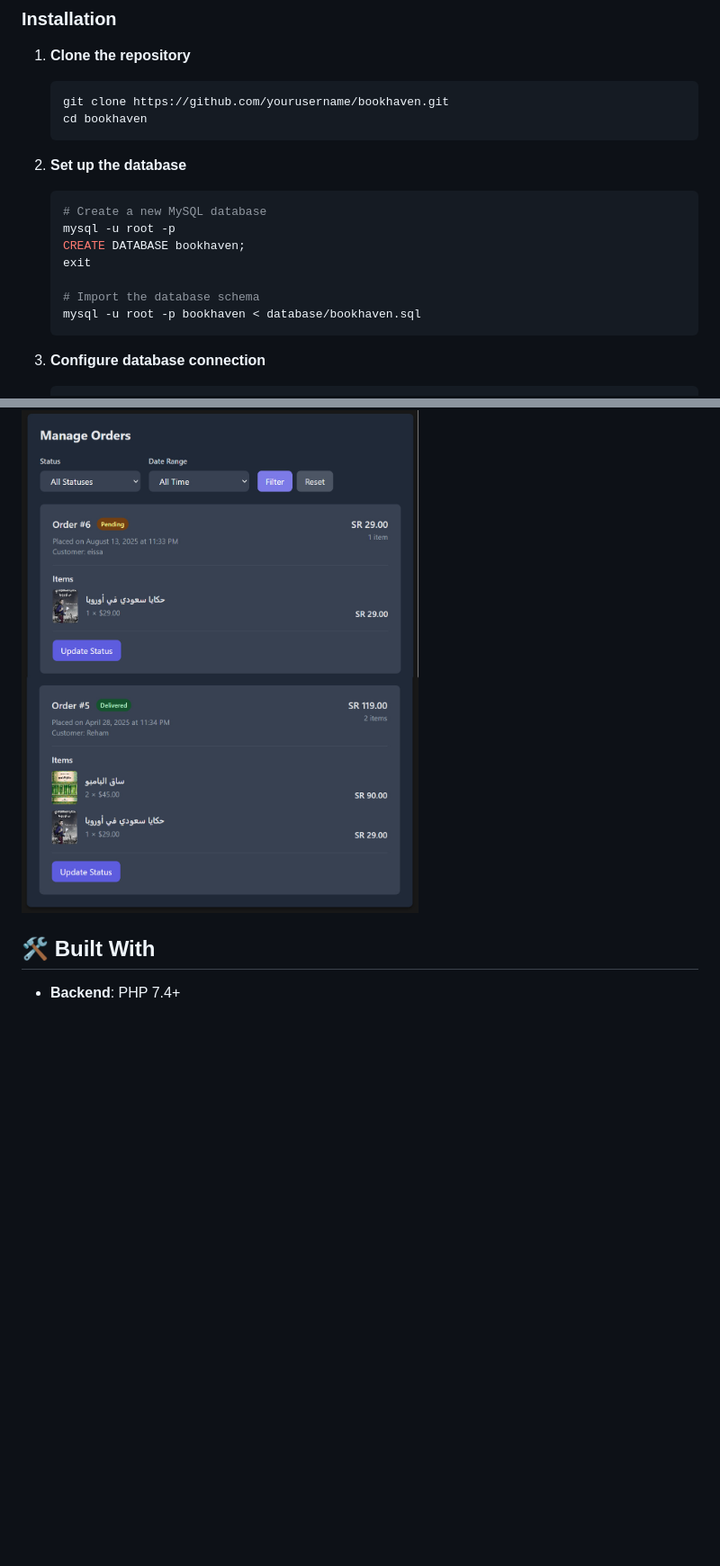
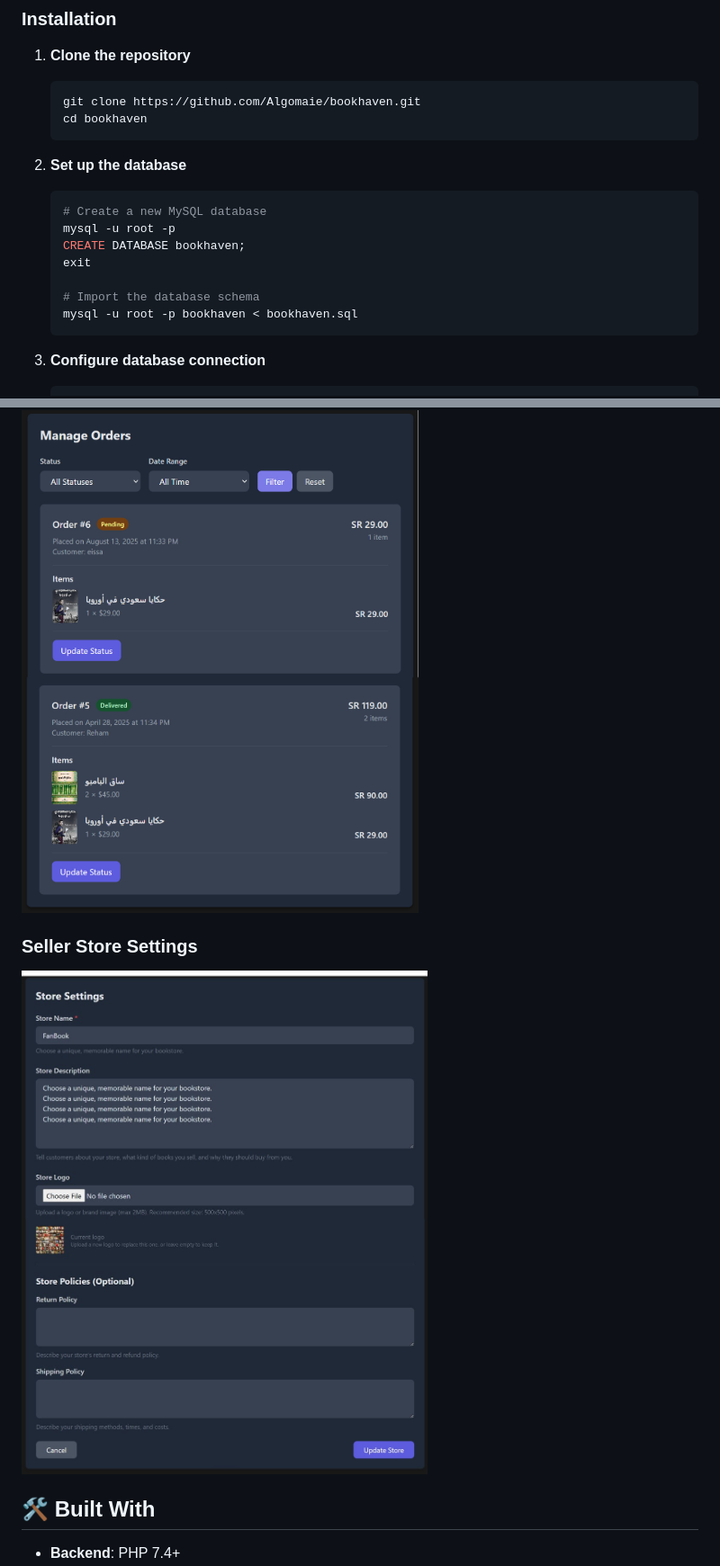
Before and after one commit to Algomaie/BookHaven, a Markdown page: README.md, 2 parts joined by grey strips. Shown: that part at 90% size. Rendered like a GitHub page; blank space fills up the shorter version.

````diff
--- a/README.md
+++ b/README.md
@@ -91,7 +91,7 @@ composer --version
 
 1. **Clone the repository**
    ```bash
-   git clone https://github.com/yourusername/bookhaven.git
+   git clone https://github.com/Algomaie/bookhaven.git
    cd bookhaven
    ```
 
@@ -103,7 +103,7 @@ composer --version
    exit
 
    # Import the database schema
-   mysql -u root -p bookhaven < database/bookhaven.sql
+   mysql -u root -p bookhaven < bookhaven.sql
    ```
 
 3. **Configure database connection**
@@ -168,6 +178,8 @@ define('DB_CHARSET', 'utf8mb4');
 
 ### Order Management
 ![Order Management](Screenshots/order-management.jpg)
+### Seller Store Settings
+![Seller Store Settings](Screenshots/SellerStoreSettings.jpg)
 
 ## 🛠️ Built With
 
````
Also changed, not shown: other parts of README.md (+10 -0 lines).
